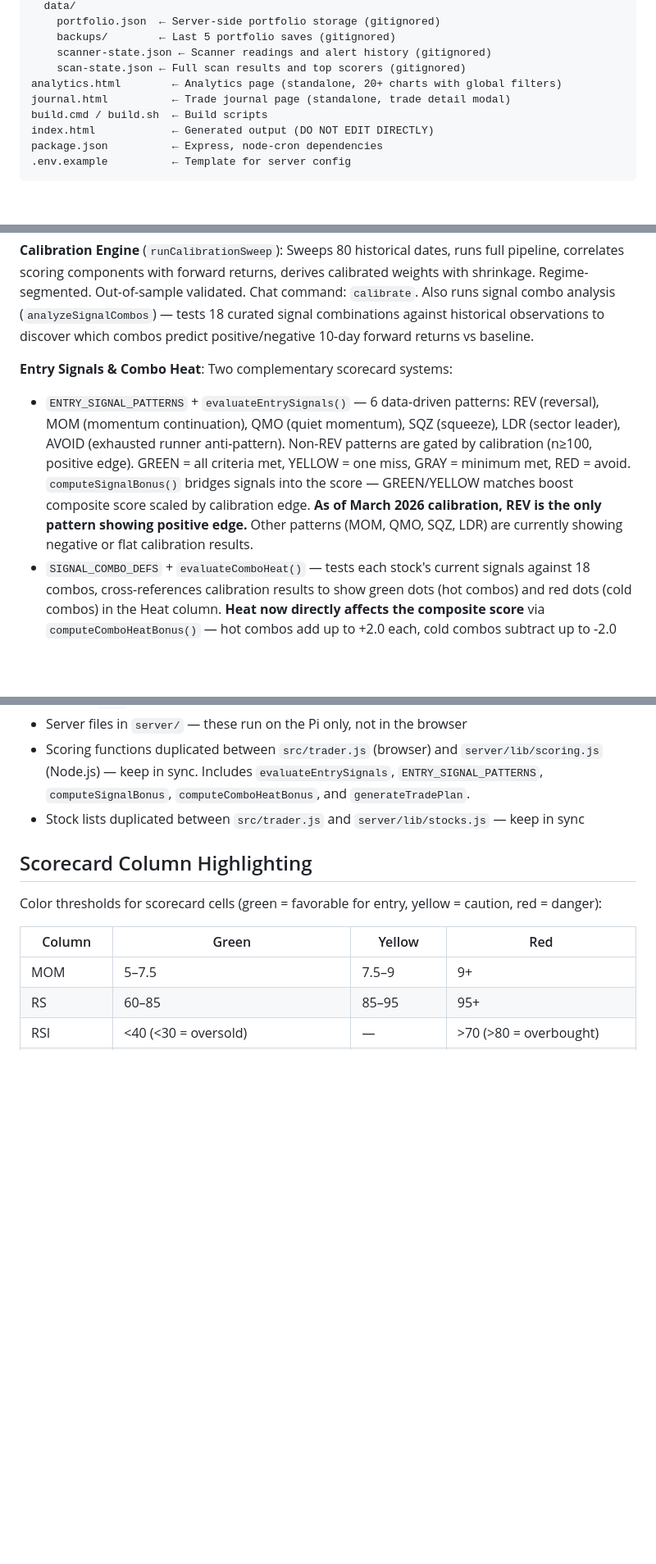
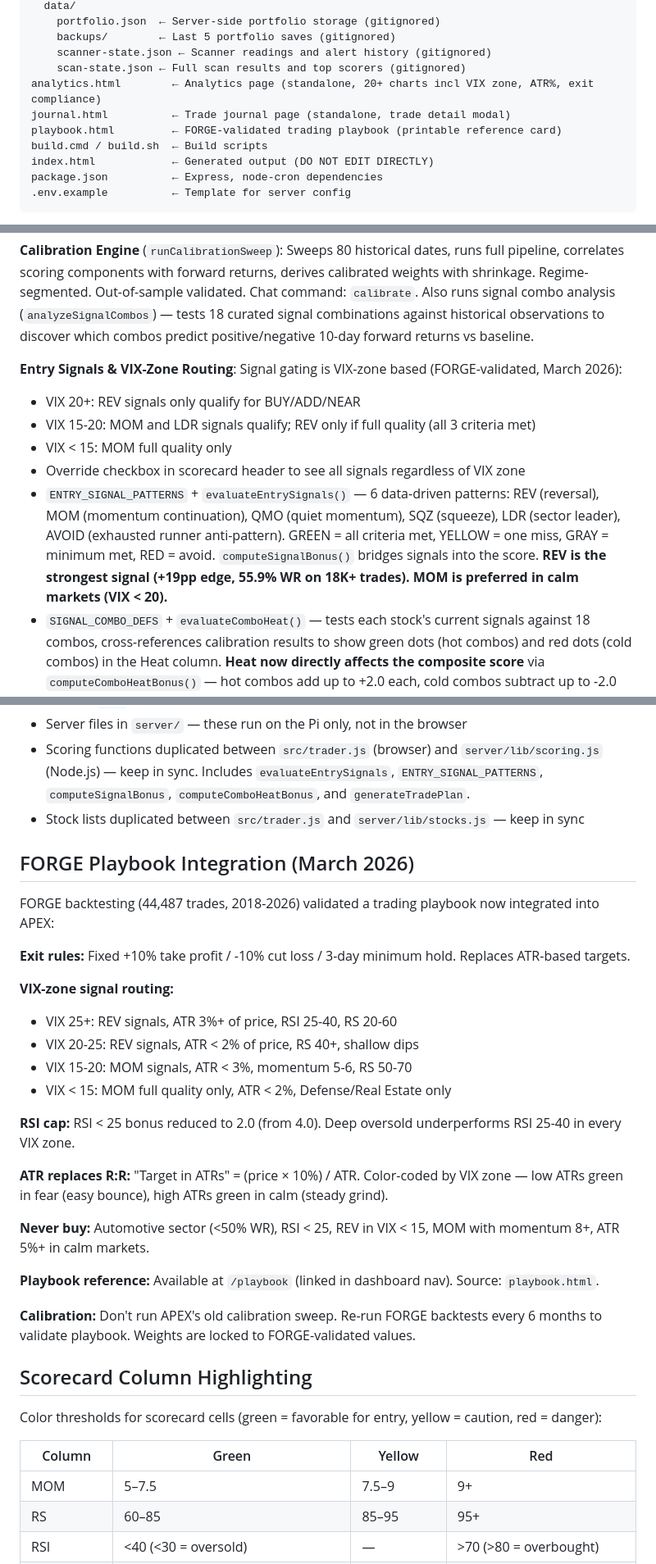
Before and after one commit to rdp06c/apex-trader, a Markdown page: CLAUDE.md, 3 parts joined by grey strips. Shown at 82% size. GitHub-like rendering; blank space fills up the shorter version.

Commit message:
Update CLAUDE.md with FORGE playbook integration
- Add FORGE Playbook Integration section (exit rules, VIX-zone routing,
  RSI cap, ATR replacing R:R, never-buy rules, calibration guidance)
- Update Risk Dashboard: R:R → ATR, ATR-based stops → fixed +10%/-10%
- Update Entry Signals: regime gating → VIX-zone routing
- Update Analytics: add VIX zone, ATR%, exit compliance charts
- Update Scanner: remove R:R deteriorated signal
- Add playbook.html to file structure
- Update Admin panel: R:R → ATR

Co-Authored-By: Claude Opus 4.6 (1M context) <noreply@anthropic.com>

```diff
--- a/CLAUDE.md
+++ b/CLAUDE.md
@@ -29,8 +29,9 @@ server/
     backups/        ← Last 5 portfolio saves (gitignored)
     scanner-state.json ← Scanner readings and alert history (gitignored)
     scan-state.json ← Full scan results and top scorers (gitignored)
-analytics.html        ← Analytics page (standalone, 20+ charts with global filters)
+analytics.html        ← Analytics page (standalone, 20+ charts incl VIX zone, ATR%, exit compliance)
 journal.html          ← Trade journal page (standalone, trade detail modal)
+playbook.html         ← FORGE-validated trading playbook (printable reference card)
 build.cmd / build.sh  ← Build scripts
 index.html            ← Generated output (DO NOT EDIT DIRECTLY)
 package.json          ← Express, node-cron dependencies
@@ -117,8 +118,12 @@ All trades are entered manually via the Manual Trade modal (`openManualTradeModa
 
 **Calibration Engine** (`runCalibrationSweep`): Sweeps 80 historical dates, runs full pipeline, correlates scoring components with forward returns, derives calibrated weights with shrinkage. Regime-segmented. Out-of-sample validated. Chat command: `calibrate`. Also runs signal combo analysis (`analyzeSignalCombos`) — tests 18 curated signal combinations against historical observations to discover which combos predict positive/negative 10-day forward returns vs baseline.
 
-**Entry Signals & Combo Heat**: Two complementary scorecard systems:
-- `ENTRY_SIGNAL_PATTERNS` + `evaluateEntrySignals()` — 6 data-driven patterns: REV (reversal), MOM (momentum continuation), QMO (quiet momentum), SQZ (squeeze), LDR (sector leader), AVOID (exhausted runner anti-pattern). Non-REV patterns are gated by calibration (n≥100, positive edge). GREEN = all criteria met, YELLOW = one miss, GRAY = minimum met, RED = avoid. `computeSignalBonus()` bridges signals into the score — GREEN/YELLOW matches boost composite score scaled by calibration edge. **As of March 2026 calibration, REV is the only pattern showing positive edge.** Other patterns (MOM, QMO, SQZ, LDR) are currently showing negative or flat calibration results.
+**Entry Signals & VIX-Zone Routing**: Signal gating is VIX-zone based (FORGE-validated, March 2026):
+- VIX 20+: REV signals only qualify for BUY/ADD/NEAR
+- VIX 15-20: MOM and LDR signals qualify; REV only if full quality (all 3 criteria met)
+- VIX < 15: MOM full quality only
+- Override checkbox in scorecard header to see all signals regardless of VIX zone
+- `ENTRY_SIGNAL_PATTERNS` + `evaluateEntrySignals()` — 6 data-driven patterns: REV (reversal), MOM (momentum continuation), QMO (quiet momentum), SQZ (squeeze), LDR (sector leader), AVOID (exhausted runner anti-pattern). GREEN = all criteria met, YELLOW = one miss, GRAY = minimum met, RED = avoid. `computeSignalBonus()` bridges signals into the score. **REV is the strongest signal (+19pp edge, 55.9% WR on 18K+ trades). MOM is preferred in calm markets (VIX < 20).**
 - `SIGNAL_COMBO_DEFS` + `evaluateComboHeat()` — tests each stock's current signals against 18 combos, cross-references calibration results to show green dots (hot combos) and red dots (cold combos) in the Heat column. **Heat now directly affects the composite score** via `computeComboHeatBonus()` — hot combos add up to +2.0 each, cold combos subtract up to -2.0 each, net capped at ±6.0. Heat dots filtered by setup type via `SETUP_HEAT_GROUPS`. Requires calibration data to function.
 - Score driver badge (S/M) indicates whether a stock's score is signal-driven or momentum-driven.
 
@@ -263,6 +266,28 @@ Coverage includes: full S&P 500, AI/software, semiconductors, cybersecurity, bio
 - Scoring functions duplicated between `src/trader.js` (browser) and `server/lib/scoring.js` (Node.js) — keep in sync. Includes `evaluateEntrySignals`, `ENTRY_SIGNAL_PATTERNS`, `computeSignalBonus`, `computeComboHeatBonus`, and `generateTradePlan`.
 - Stock lists duplicated between `src/trader.js` and `server/lib/stocks.js` — keep in sync
 
+## FORGE Playbook Integration (March 2026)
+
+FORGE backtesting (44,487 trades, 2018-2026) validated a trading playbook now integrated into APEX:
+
+**Exit rules:** Fixed +10% take profit / -10% cut loss / 3-day minimum hold. Replaces ATR-based targets.
+
+**VIX-zone signal routing:**
+- VIX 25+: REV signals, ATR 3%+ of price, RSI 25-40, RS 20-60
+- VIX 20-25: REV signals, ATR < 2% of price, RS 40+, shallow dips
+- VIX 15-20: MOM signals, ATR < 3%, momentum 5-6, RS 50-70
+- VIX < 15: MOM full quality only, ATR < 2%, Defense/Real Estate only
+
+**RSI cap:** RSI < 25 bonus reduced to 2.0 (from 4.0). Deep oversold underperforms RSI 25-40 in every VIX zone.
+
+**ATR replaces R:R:** "Target in ATRs" = (price × 10%) / ATR. Color-coded by VIX zone — low ATRs green in fear (easy bounce), high ATRs green in calm (steady grind).
+
+**Never buy:** Automotive sector (<50% WR), RSI < 25, REV in VIX < 15, MOM with momentum 8+, ATR 5%+ in calm markets.
+
+**Playbook reference:** Available at `/playbook` (linked in dashboard nav). Source: `playbook.html`.
+
+**Calibration:** Don't run APEX's old calibration sweep. Re-run FORGE backtests every 6 months to validate playbook. Weights are locked to FORGE-validated values.
+
 ## Scorecard Column Highlighting
 
 Color thresholds for scorecard cells (green = favorable for entry, yellow = caution, red = danger):
```
Also changed, not shown: other parts of CLAUDE.md (+5 -7 lines).
